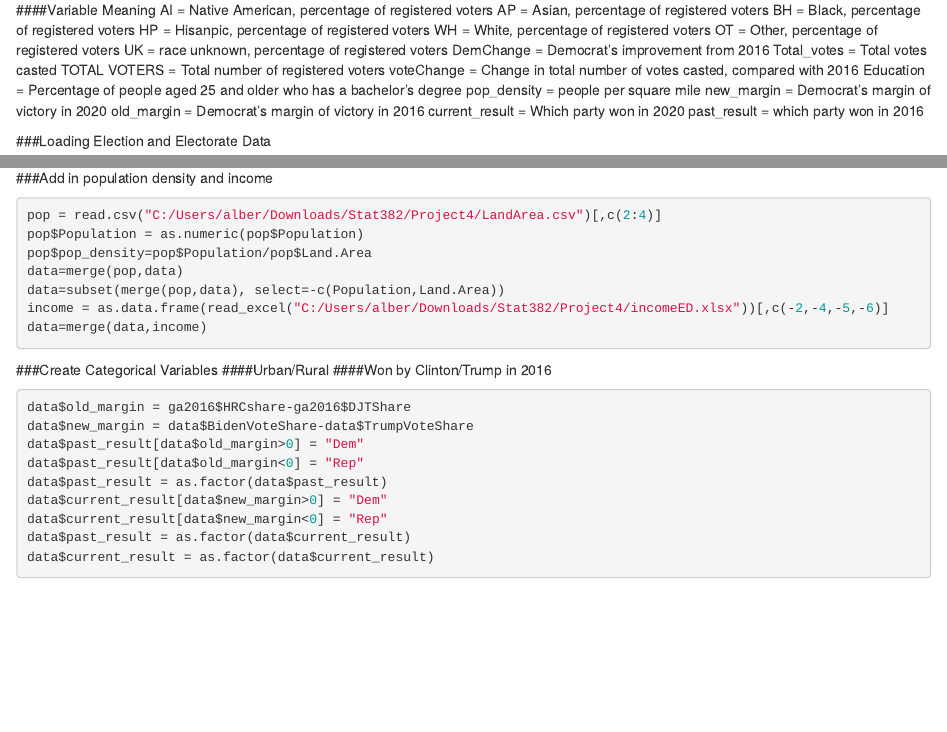
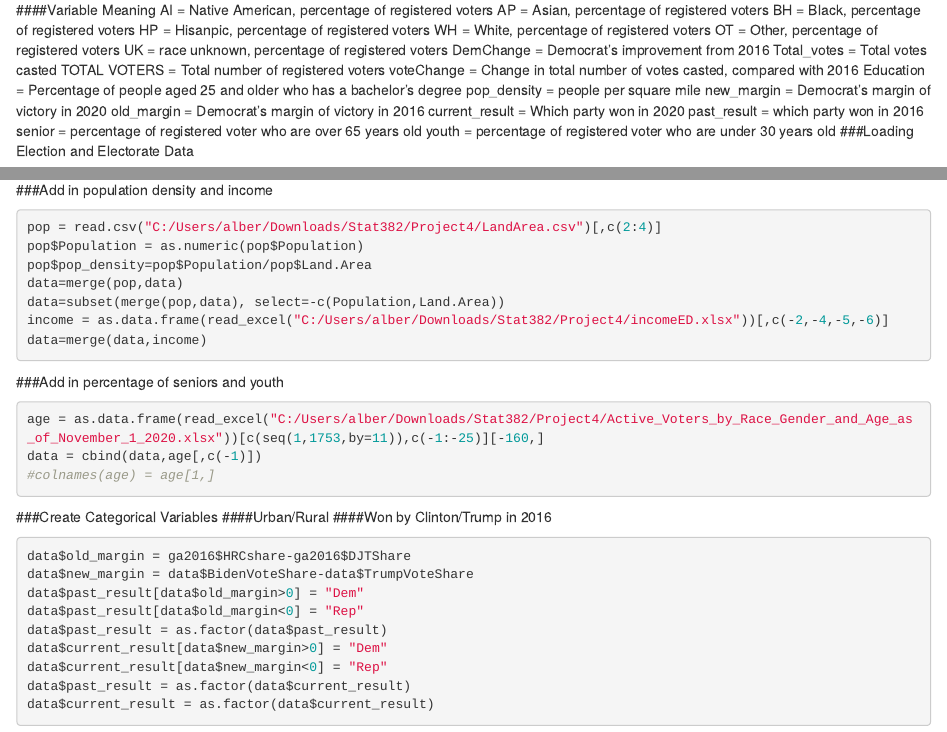
Before and after one commit to jramrz49/2020-Georgia-Election-Analysis, an R Markdown document (project4.Rmd): the page in a window 1100 px wide, from 100 px down, and a second part further down, joined at a grey line. Rendered offline with R 4.5, knitr and Pandoc, with nearby package versions.

Commit message:
Added percentage of youth and senior registered voters

````diff
--- a/project4.Rmd
+++ b/project4.Rmd
@@ -22,7 +22,8 @@ new_margin = Democrat's margin of victory in 2020
 old_margin = Democrat's margin of victory in 2016
 current_result = Which party won in 2020
 past_result = which party won in 2016
-
+senior = percentage of registered voter who are over 65 years old
+youth = percentage of registered voter who are under 30 years old
 ###Loading Election and Electorate Data
 ```{r}
 library(readxl)
@@ -52,6 +53,12 @@ data=merge(pop,data)
 data=subset(merge(pop,data), select=-c(Population,Land.Area))
 income = as.data.frame(read_excel("C:/Users/alber/Downloads/Stat382/Project4/incomeED.xlsx"))[,c(-2,-4,-5,-6)]
 data=merge(data,income)
+```
+###Add in percentage of seniors and youth
+```{r}
+age = as.data.frame(read_excel("C:/Users/alber/Downloads/Stat382/Project4/Active_Voters_by_Race_Gender_and_Age_as_of_November_1_2020.xlsx"))[c(seq(1,1753,by=11)),c(-1:-25)][-160,]
+data = cbind(data,age[,c(-1)])
+#colnames(age) = age[1,]
 ```
 
 
````
Also changed, not shown: Active_Voters_by_Race_Gender_and_Age_as_of_November_1_2020.xlsx, incomeED.xlsx, project4.nb.html.
